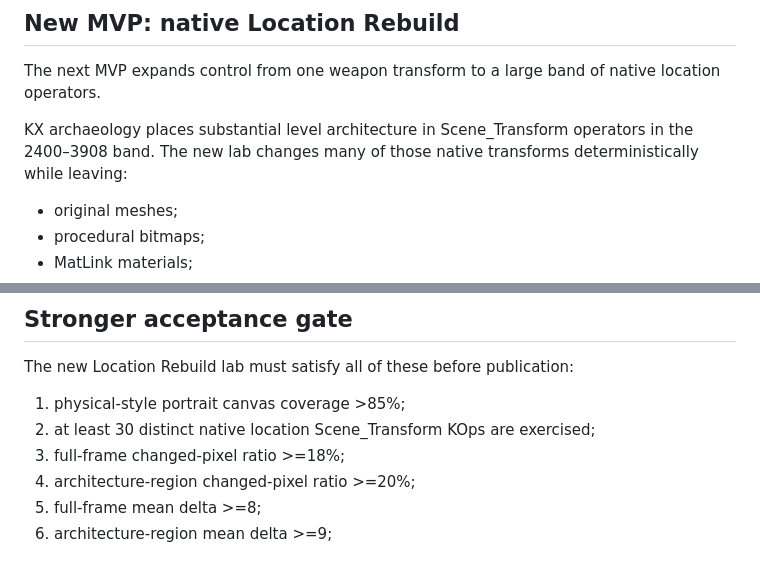
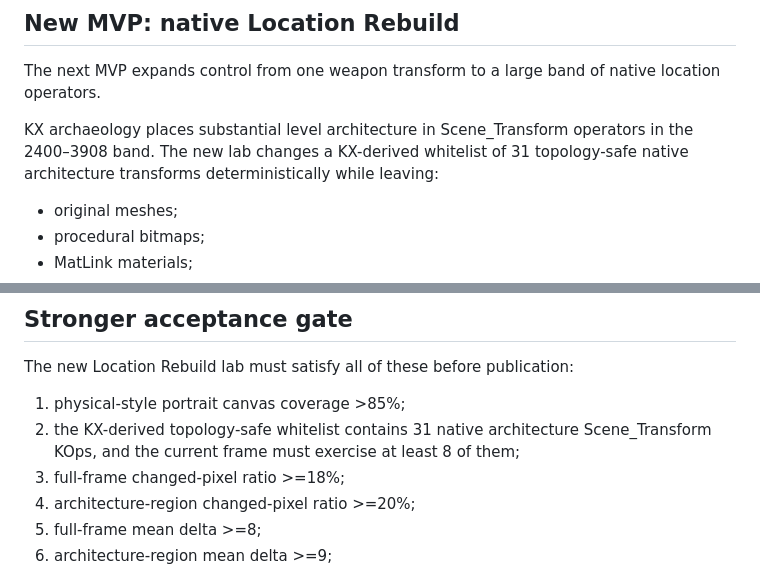
Before and after one commit to mpaykin1/scratch-chain-reaction, a Markdown page: KRIEGER_SURGERY_PHYSICAL_IPHONE_VERDICT_2026-09-30.md, 2 parts joined by grey strips. GitHub-like rendering.

Commit message:
docs(kkrieger): document topology-safe rebuild whitelist

```diff
--- a/KRIEGER_SURGERY_PHYSICAL_IPHONE_VERDICT_2026-09-30.md
+++ b/KRIEGER_SURGERY_PHYSICAL_IPHONE_VERDICT_2026-09-30.md
@@ -55,7 +55,7 @@ The same principle must be used by all released World Server web games: gestures
 
 The next MVP expands control from one weapon transform to a large band of native location operators.
 
-KX archaeology places substantial level architecture in Scene_Transform operators in the 2400–3908 band. The new lab changes many of those native transforms deterministically while leaving:
+KX archaeology places substantial level architecture in Scene_Transform operators in the 2400–3908 band. The new lab changes a KX-derived whitelist of 31 topology-safe native architecture transforms deterministically while leaving:
 
 - original meshes;
 - procedural bitmaps;
@@ -83,7 +83,7 @@ No replacement JS/WebGL geometry is accepted.
 The new Location Rebuild lab must satisfy all of these before publication:
 
 1. physical-style portrait canvas coverage >85%;
-2. at least 30 distinct native location Scene_Transform KOps are exercised;
+2. the KX-derived topology-safe whitelist contains 31 native architecture Scene_Transform KOps, and the current frame must exercise at least 8 of them;
 3. full-frame changed-pixel ratio >=18%;
 4. architecture-region changed-pixel ratio >=20%;
 5. full-frame mean delta >=8;
```
